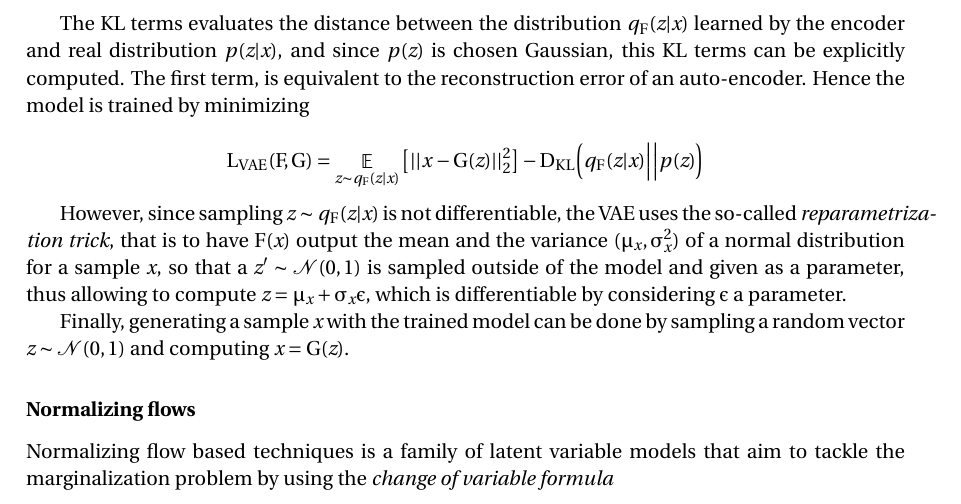
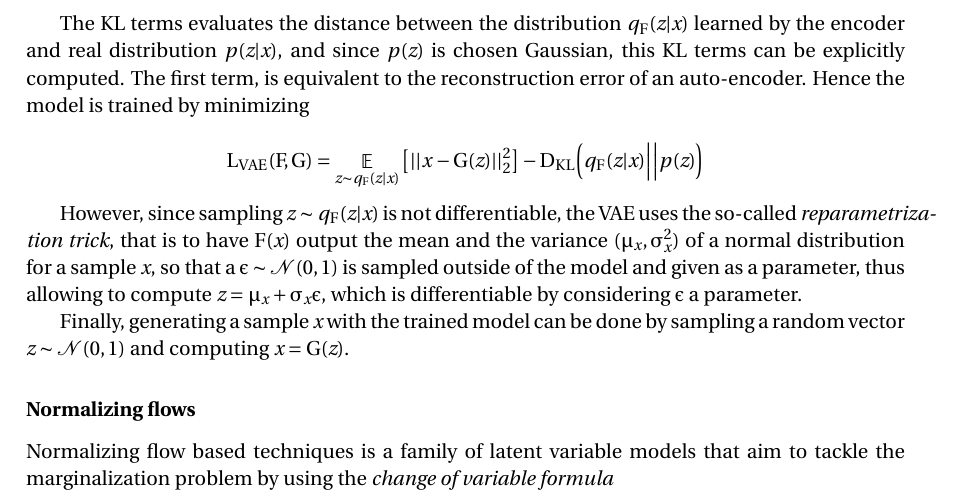
Before and after one commit to cyprienruffino/phd_thesis, a LaTeX document (manuscrit.tex, which reads chapters/chapter1.tex): part of page 23 of 47, cut so that both start at the same text. Compiled offline with pdfLaTeX; a LaTeX package or settings file that is missing is left out.

Commit message:
txs auto checkin

```diff
--- a/chapters/chapter1.tex
+++ b/chapters/chapter1.tex
@@ -91,7 +91,7 @@ The KL terms evaluates the distance between the distribution $\qf{\vz|\vx}$ lear
 	L_{VAE}(\F, \G) = \esp{\vz \sim \qf{\vz|\vx}}\big[ ||x - \G(\vz)||^2_2 \big] - \DKL{\qf{\vz|\vx}}{\p{\vz}}
 \end{equation*}
 
-However, since sampling $\vz \sim\qf{\vz|\vx}$ is not differentiable, the \ac{VAE} uses the so-called \textit{reparametrization trick}, that is to have $\F(\vx)$ output the mean and the variance $(\mu_\vx, \sigma^2_\vx)$ of a normal distribution for a sample $\vx$, so that a $\vz' \sim  \mathcal{N}(0,1)$  is sampled outside of the model and given as a parameter, thus allowing to compute $\vz = \mu_\vx+\sigma_\vx\epsilon$, which is differentiable by considering $\epsilon$ a parameter.
+However, since sampling $\vz \sim\qf{\vz|\vx}$ is not differentiable, the \ac{VAE} uses the so-called \textit{reparametrization trick}, that is to have $\F(\vx)$ output the mean and the variance $(\mu_\vx, \sigma^2_\vx)$ of a normal distribution for a sample $\vx$, so that a $\epsilon \sim  \mathcal{N}(0,1)$  is sampled outside of the model and given as a parameter, thus allowing to compute $\vz = \mu_\vx+\sigma_\vx\epsilon$, which is differentiable by considering $\epsilon$ a parameter.
 
 \begin{figure}
 	\centering
```
